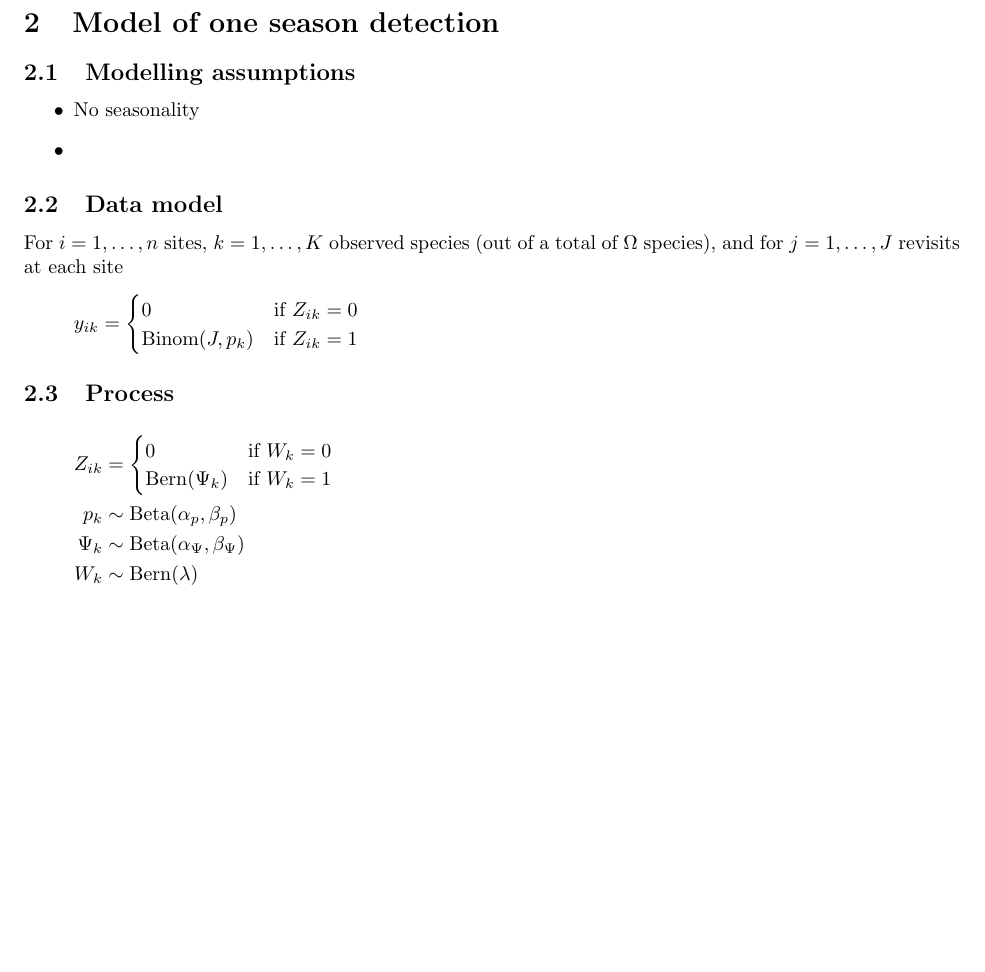
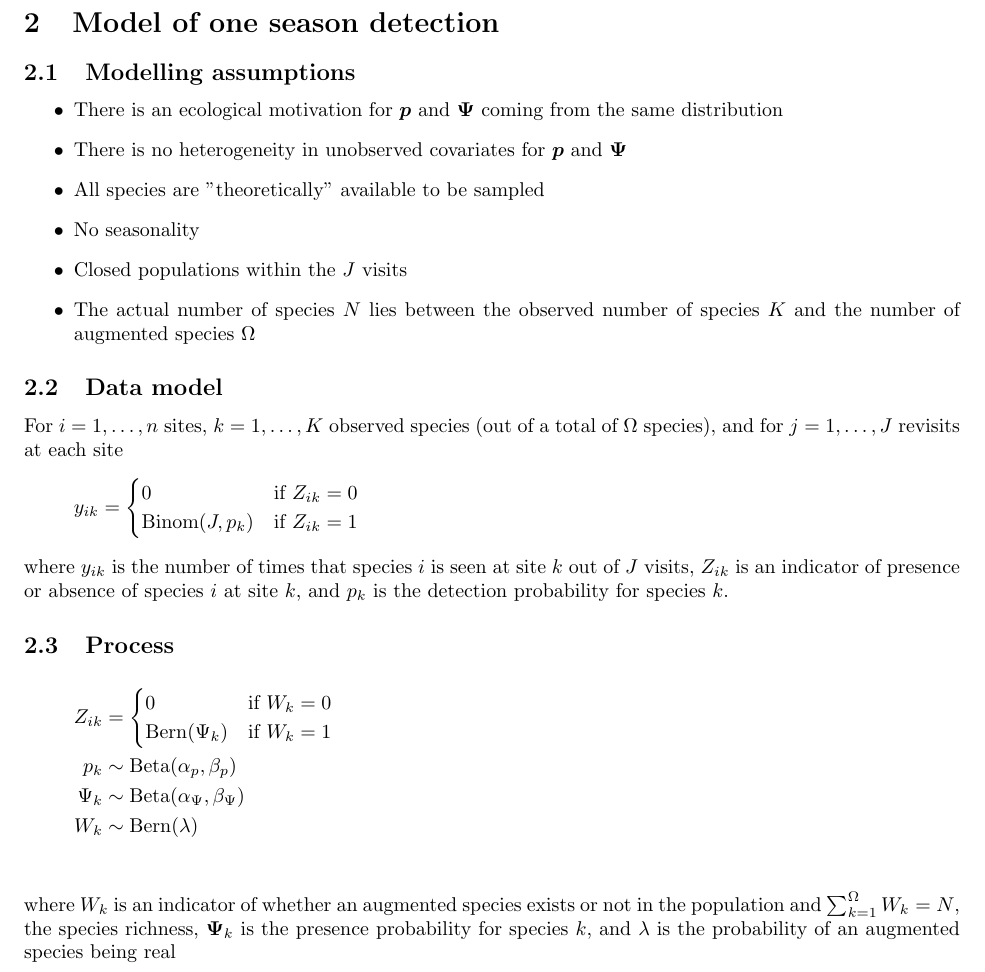
Before and after one commit to jtipton25/Multi-species-model, a LaTeX document (multispecies modelling.tex): part of page 1 of 4, cut so that both start at the same text, the shorter picture padded with empty space. The pictures show the PDF file multispecies modelling.pdf that the author committed with the source.

Commit message:
Updated .tex

```diff
--- a/multispecies modelling.tex
+++ b/multispecies modelling.tex
@@ -28,8 +28,12 @@
 \subsection{Modelling assumptions}
 %
 \begin{itemize}
+  \item There is an ecological motivation for $\bm{p}$ and $\bm{\Psi}$ coming from the same distribution
+  \item There is no heterogeneity in unobserved covariates for $\bm{p}$ and $\bm{\Psi}$
+  \item All species are "theoretically" available to be sampled
   \item No seasonality
-  \item
+  \item Closed populations within the $J$ visits
+  \item The actual number of species $N$ lies between the observed number of species $K$ and the number of augmented species $\Omega$
 \end{itemize}
 %
 \subsection{Data model}
@@ -44,6 +48,8 @@ For $i = 1, \ldots, n$ sites,  $k = 1, \ldots, K$ observed species (out of a tot
     \end{cases}
 \end{align*}
 %
+where $y_{ik}$ is the number of times that species $i$ is seen at site $k$ out of $J$ visits, $Z_{ik}$ is an indicator of presence or absence of species $i$ at site $k$, and $p_k$ is the detection probability for species $k$.
+%
 \subsection{Process}
 %
 \begin{align*}
@@ -56,6 +62,8 @@ For $i = 1, \ldots, n$ sites,  $k = 1, \ldots, K$ observed species (out of a tot
   \Psi_k & \sim \mbox{Beta}(\alpha_\Psi, \beta_\Psi)\\
   W_k & \sim \mbox{Bern}(\lambda)\\
 \end{align*}
+%
+where $W_k$ is an indicator of whether an augmented species exists or not in the population and $\sum_{k = 1}^\Omega W_k = N$, the species richness, $\bm{\Psi}_k$ is the presence probability for species $k$, and $\lambda$ is the probability of an augmented species being real
 %
 \subsection{Parameter}
 %
@@ -104,7 +114,7 @@ which is Bern($\tilde{\Psi}_k$) where $\tilde{\Psi}_k = \left( (1 - p_k)^J \Psi_
 %
 \subsection{$p_k$}
 %
-Only sample when $Z_{ik} = 1$
+Only sample when $Z_{ik} = 1$ and $W_k = 1$
 \begin{align*}
   [p_k | \cdot] & \propto \prod_{i = 1}^n [y_{ik} | J, p_k]^{Z_{ik}} [p_k | \alpha_p, \beta_p]\\
   & \propto \prod_{i = 1}^n \left( p_k^{y_{ik}} (1 - p_k)^{J - y_{ik}} \right)^{Z_{ik}} p_k^{(\alpha_p - 1)} (1 - p_k)^{(\beta_p - 1)}\\
@@ -126,7 +136,7 @@ which is Beta($\alpha_\Psi + \sum_{i = 1}^n Z_{ik}, \mbox{ } \beta_\Psi + \sum_{
 %
 \subsection{$W_k$}
 %
-Only sample for $y_i = 0$
+Only sample for $\sum_{i = 1}^{n} y_{ik} = 0$
 %
 \begin{align*}
   [W_k | \cdot] & \propto \prod_{i = 1}^n [Z_{ik} | \Psi_k]^{W_k} [W_k | \lambda]\\
@@ -134,14 +144,14 @@ Only sample for $y_i = 0$
   & \propto \prod_{i = 1}^n \left(\Psi_k^{Z_{ik}} (1 - \Psi_k)^{(1 - Z_{ik})} \lambda \right)^{W_k} (1 - \lambda)^{(1 - W_k)}\\
 \end{align*}
 %
-which is Bern($\tilde{\lambda}$) where $\tilde{\lambda} = \left(\Psi_k^{\sum_{i = 1}^n Z_{ik}} (1 - \Psi_k)^{\sum_{i = 1}^n (1 - Z_{ik})} \lambda \right) / \left(\Psi_k^{\sum_{i = 1}^n Z_{ik}} (1 - \Psi_k)^{\sum_{i = 1}^n (1 - Z_{ik})} \lambda) + (1 - \lambda) \right)$
+which is Bern($\tilde{\lambda}$) where $\tilde{\lambda} = \left(\Psi_k^{\sum_{i = 1}^n Z_{ik}} (1 - \Psi_k)^{\sum_{i = 1}^n (1 - Z_{ik})} \lambda \right) / \left(\Psi_k^{\sum_{i = 1}^n Z_{ik}} (1 - \Psi_k)^{\sum_{i = 1}^n (1 - Z_{ik})} \lambda + (1 - \lambda) \right)$
 %
 \subsection{$\alpha_p$}
 %
 Only sample for $W_k = 1$
 %
 \begin{align*}
-  [\alpha_p | \cdot] & \propto \prod_{k = 1}^\Omega [p_k | \alpha_p, \beta_p] [\alpha_p]
+  [\alpha_p | \cdot] & \propto \prod_{k = 1}^\Omega [p_k | \alpha_p, \beta_p] [\alpha_p] I\{W_k = 1\}
 \end{align*}
 where $[p_k | \alpha_p, \beta_p]$ is Beta($\alpha_p, \beta_p$) and $[\alpha_p]$ is Gamma($\alpha_{\alpha_p}, \beta_{\alpha_p}$). This can be sampled using Metropolis-Hastings
 %
@@ -150,7 +160,7 @@ where $[p_k | \alpha_p, \beta_p]$ is Beta($\alpha_p, \beta_p$) and $[\alpha_p]$
 Only sample for $W_k = 1$
 %
 \begin{align*}
-  [\beta_p | \cdot] & \propto \prod_{k = 1}^\Omega [p_k | \alpha_p, \beta_p] [\beta_p]
+  [\beta_p | \cdot] & \propto \prod_{k = 1}^\Omega [p_k | \alpha_p, \beta_p] [\beta_p] I\{W_k = 1\}
 \end{align*}
 where $[p_k | \alpha_p, \beta_p]$ is Beta($\alpha_p, \beta_p$) and $[\beta_p]$ is Gamma($\alpha_{\beta_p}, \beta_{\beta_p}$). This can be sampled using Metropolis-Hastings
 %
@@ -159,7 +169,7 @@ where $[p_k | \alpha_p, \beta_p]$ is Beta($\alpha_p, \beta_p$) and $[\beta_p]$ i
 Only sample for $W_k = 1$
 %
 \begin{align*}
-  [\alpha_\Psi | \cdot] & \propto \prod_{k = 1}^\Omega [\Psi_k | \alpha_\Psi, \beta_\Psi] [\alpha_\Psi]
+  [\alpha_\Psi | \cdot] & \propto \prod_{k = 1}^\Omega [\Psi_k | \alpha_\Psi, \beta_\Psi] [\alpha_\Psi] I\{W_k = 1\}
 \end{align*}
 where $[\Psi_k | \alpha_\Psi, \beta_\Psi]$ is Beta($\alpha_\Psi, \beta_\Psi$) and $[\alpha_\Psi]$ is Gamma($\alpha_{\alpha_\Psi}, \beta_{\alpha_\Psi}$). This can be sampled using Metropolis-Hastings
 %
@@ -168,7 +178,7 @@ where $[\Psi_k | \alpha_\Psi, \beta_\Psi]$ is Beta($\alpha_\Psi, \beta_\Psi$) an
 Only sample for $W_k = 1$
 %
 \begin{align*}
-  [\beta_\Psi | \cdot] & \propto \prod_{k = 1}^\Omega [\Psi_k | \alpha_\Psi, \beta_\Psi] [\beta_\Psi]
+  [\beta_\Psi | \cdot] & \propto \prod_{k = 1}^\Omega [\Psi_k | \alpha_\Psi, \beta_\Psi] [\beta_\Psi] I\{W_k = 1\}
 \end{align*}
 where $[\Psi_k | \alpha_\Psi, \beta_\Psi]$ is Beta($\alpha_\Psi, \beta_\Psi$) and $[\beta_\Psi]$ is Gamma($\alpha_{\beta_\Psi}, \beta_{\beta_\Psi}$). This can be sampled using Metropolis-Hastings
 %
```
Also changed, not shown: multispecies modelling.pdf, multispecies modelling.tex (17 more changed lines), 3 other files.
